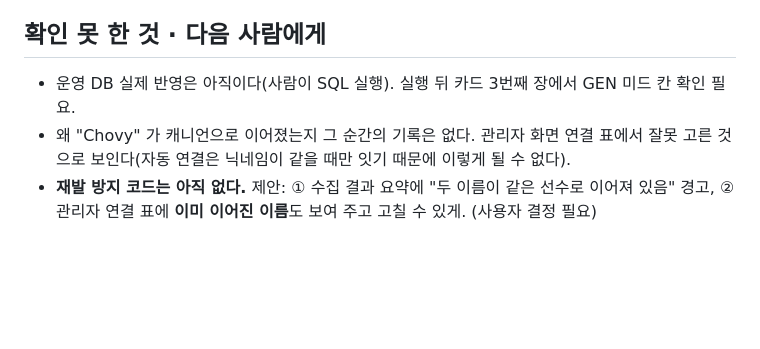
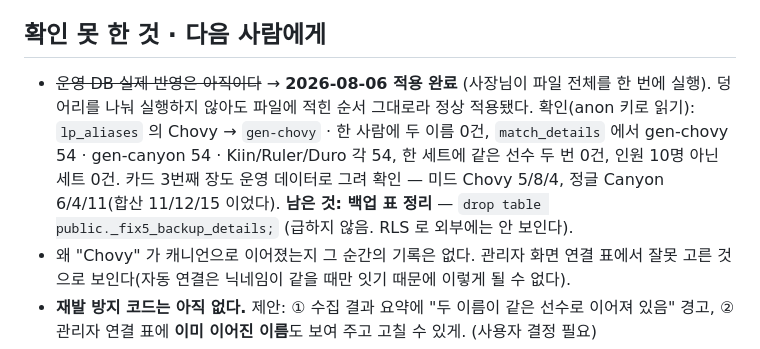
Before and after one commit to v67pn49s7c-source/lck-community, a Markdown page: docs/AI_HANDOFF.md, the part around the change. GitHub-like rendering; blank space fills up the shorter version.

Commit message:
인수인계 문서 — 병합 기록 복구 SQL 운영 반영 완료 기록
전체를 한 번에 실행해도 파일 순서대로 정상 적용됐음을 확인.
gen-chovy 54 · gen-canyon 54 · 중복 0 · 카드 미드 칸 복구 확인.

Co-Authored-By: Claude Opus 5 <noreply@anthropic.com>

```diff
--- a/docs/AI_HANDOFF.md
+++ b/docs/AI_HANDOFF.md
@@ -511,7 +511,13 @@ Roamer 1~2세트 · Loki 3세트인데 둘 다 한 화면에 떠서 한쪽이
 
 ## 확인 못 한 것 · 다음 사람에게
 
-- 운영 DB 실제 반영은 아직이다(사람이 SQL 실행). 실행 뒤 카드 3번째 장에서 GEN 미드 칸 확인 필요.
+- ~~운영 DB 실제 반영은 아직이다~~ → **2026-08-06 적용 완료** (사장님이 파일 전체를 한 번에 실행).
+  덩어리를 나눠 실행하지 않아도 파일에 적힌 순서 그대로라 정상 적용됐다.
+  확인(anon 키로 읽기): `lp_aliases` 의 Chovy → `gen-chovy` · 한 사람에 두 이름 0건,
+  `match_details` 에서 gen-chovy 54 · gen-canyon 54 · Kiin/Ruler/Duro 각 54,
+  한 세트에 같은 선수 두 번 0건, 인원 10명 아닌 세트 0건.
+  카드 3번째 장도 운영 데이터로 그려 확인 — 미드 Chovy 5/8/4, 정글 Canyon 6/4/11(합산 11/12/15 이었다).
+  **남은 것: 백업 표 정리** — `drop table public._fix5_backup_details;` (급하지 않음. RLS 로 외부에는 안 보인다).
 - 왜 "Chovy" 가 캐니언으로 이어졌는지 그 순간의 기록은 없다. 관리자 화면 연결 표에서
   잘못 고른 것으로 보인다(자동 연결은 닉네임이 같을 때만 잇기 때문에 이렇게 될 수 없다).
 - **재발 방지 코드는 아직 없다.** 제안: ① 수집 결과 요약에 "두 이름이 같은 선수로 이어져 있음" 경고,
```
